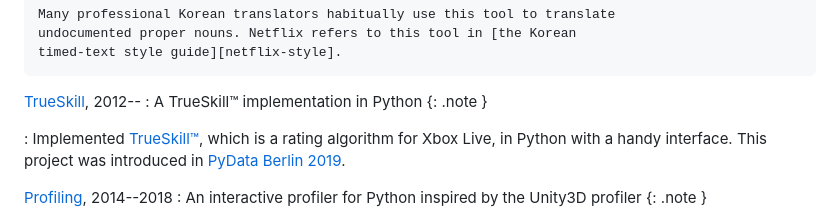
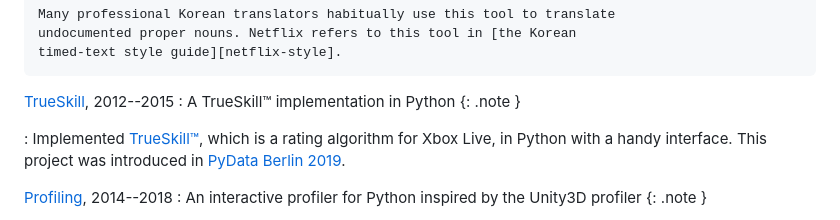
Before and after one commit to sublee/subl.ee, a Markdown page: resume.md, the part around the change. GitHub-like rendering.

Commit message:
Set end year of TrueSkill

```diff
--- a/resume.md
+++ b/resume.md
@@ -154,7 +154,7 @@ Open Source Experience
 [hangulize-idea]: https://web.archive.org/web/20230616001454/https://iceager.egloos.com/2610028
 [netflix-style]: https://partnerhelp.netflixstudios.com/hc/en-us/articles/216001127-Korean-Timed-Text-Style-Guide
 
-[TrueSkill][trueskill], 2012--
+[TrueSkill][trueskill], 2012--2015
 :   A TrueSkill™ implementation in Python
     {: .note }
 
```
